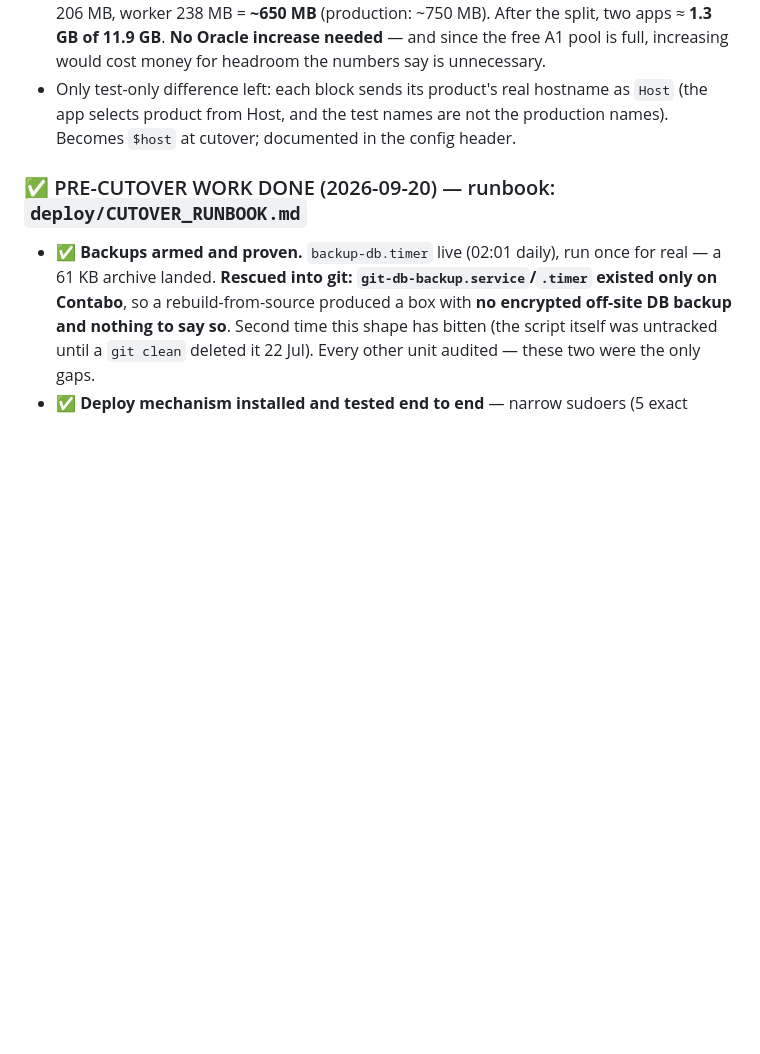
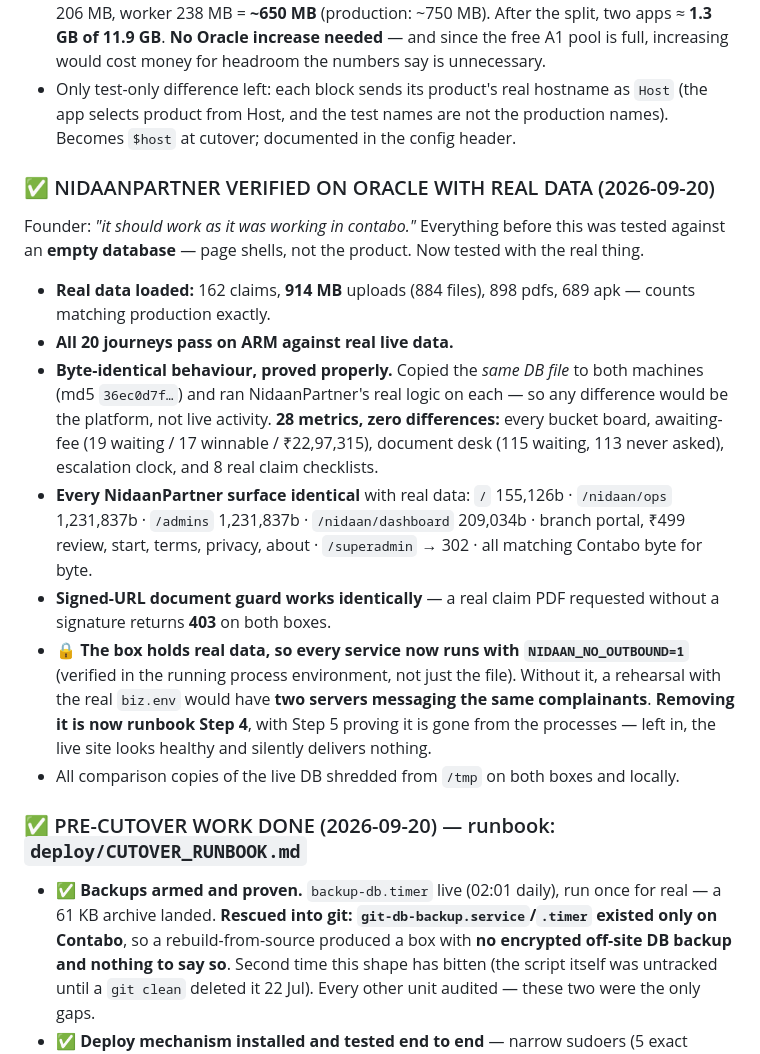
Before and after one commit to kumar26dushyant-lab/sarathi-ai.com, a Markdown page: TODO.md, the part around the change. GitHub-like rendering; blank space fills up the shorter version.

Commit message:
docs: NidaanPartner verified on Oracle with real data — 28 metrics, zero differences
Co-Authored-By: Claude Opus 5 <noreply@anthropic.com>

```diff
--- a/TODO.md
+++ b/TODO.md
@@ -77,6 +77,16 @@ The pinned-Host landmine is **structurally gone** — replaced by the real cutov
 - Earlier, app-level: **30 routes × 2 products = 60 checks, ZERO differences** vs production, and content fingerprinted — identical product, title and byte size on all ten key pages.
 - **Memory measured, answering "do we need more for Sarathi":** web@1 205 MB, web@2 206 MB, worker 238 MB = **~650 MB** (production: ~750 MB). After the split, two apps ≈ **1.3 GB of 11.9 GB**. **No Oracle increase needed** — and since the free A1 pool is full, increasing would cost money for headroom the numbers say is unnecessary.
 - Only test-only difference left: each block sends its product's real hostname as `Host` (the app selects product from Host, and the test names are not the production names). Becomes `$host` at cutover; documented in the config header.
+
+### ✅ NIDAANPARTNER VERIFIED ON ORACLE WITH REAL DATA (2026-09-20)
+Founder: *"it should work as it was working in contabo."* Everything before this was tested against an **empty database** — page shells, not the product. Now tested with the real thing.
+- **Real data loaded:** 162 claims, **914 MB** uploads (884 files), 898 pdfs, 689 apk — counts matching production exactly.
+- **All 20 journeys pass on ARM against real live data.**
+- **Byte-identical behaviour, proved properly.** Copied the *same DB file* to both machines (md5 `36ec0d7f…`) and ran NidaanPartner's real logic on each — so any difference would be the platform, not live activity. **28 metrics, zero differences:** every bucket board, awaiting-fee (19 waiting / 17 winnable / ₹22,97,315), document desk (115 waiting, 113 never asked), escalation clock, and 8 real claim checklists.
+- **Every NidaanPartner surface identical** with real data: `/` 155,126b · `/nidaan/ops` 1,231,837b · `/admins` 1,231,837b · `/nidaan/dashboard` 209,034b · branch portal, ₹499 review, start, terms, privacy, about · `/superadmin` → 302 · all matching Contabo byte for byte.
+- **Signed-URL document guard works identically** — a real claim PDF requested without a signature returns **403** on both boxes.
+- 🔒 **The box holds real data, so every service now runs with `NIDAAN_NO_OUTBOUND=1`** (verified in the running process environment, not just the file). Without it, a rehearsal with the real `biz.env` would have **two servers messaging the same complainants**. **Removing it is now runbook Step 4**, with Step 5 proving it is gone from the processes — left in, the live site looks healthy and silently delivers nothing.
+- All comparison copies of the live DB shredded from `/tmp` on both boxes and locally.
 
 ### ✅ PRE-CUTOVER WORK DONE (2026-09-20) — runbook: `deploy/CUTOVER_RUNBOOK.md`
 - ✅ **Backups armed and proven.** `backup-db.timer` live (02:01 daily), run once for real — a 61 KB archive landed. **Rescued into git: `git-db-backup.service`/`.timer` existed only on Contabo**, so a rebuild-from-source produced a box with **no encrypted off-site DB backup and nothing to say so**. Second time this shape has bitten (the script itself was untracked until a `git clean` deleted it 22 Jul). Every other unit audited — these two were the only gaps.
```
